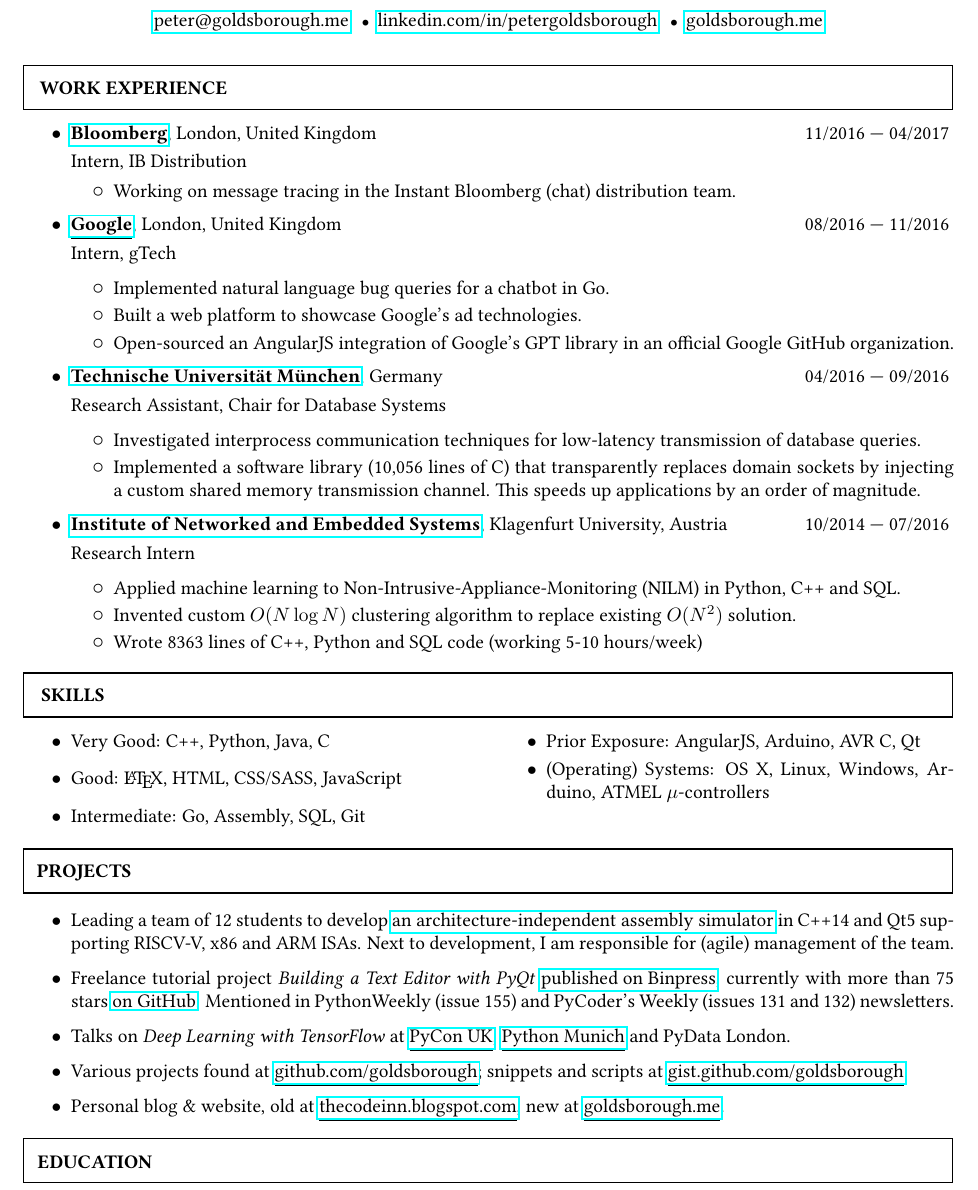
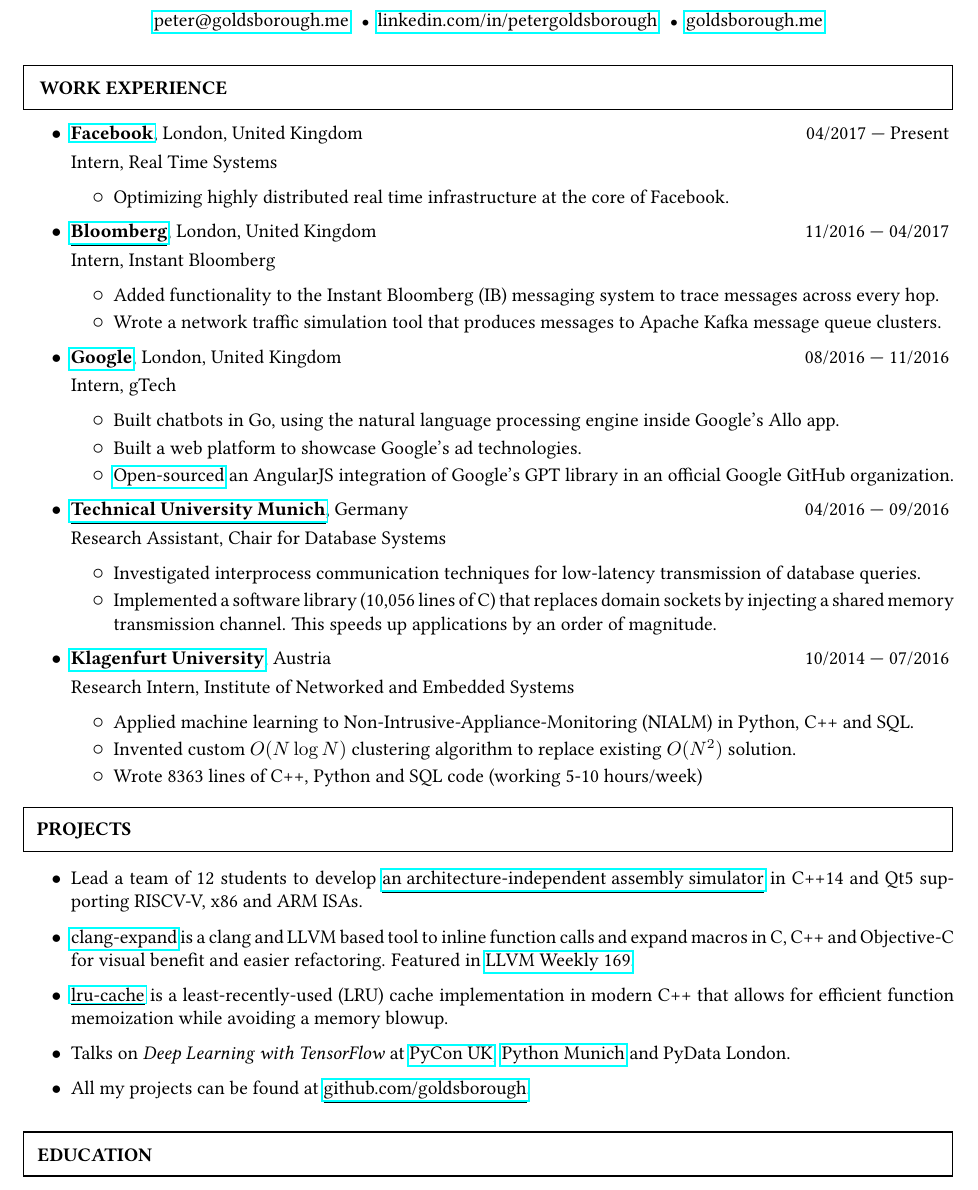
Before and after one commit to peter-can-write/cv, a LaTeX CV (cv.tex): part of the page, cut so that both start at the same text. Compiled offline with pdfLaTeX.

Commit message:
Added Facebook internship

```diff
--- a/cv.tex
+++ b/cv.tex
@@ -18,75 +18,62 @@
 \section{Work Experience}{2}{0.38}
 
 \begin{entry}
+	{\link{\textbf{Facebook}}{http://twitter.com/}, London, United Kingdom}
+	{\\Intern, Real Time Systems}
+	{04/2017 --- Present}
+	\item Optimizing highly distributed real time infrastructure at the core of Facebook.
+\end{entry}
+
+\begin{entry}
 	{\link{\textbf{Bloomberg}}{http://bloomberg.com/}, London, United Kingdom}
-	{\\Intern, IB Distribution}
+	{\\Intern, Instant Bloomberg}
 	{11/2016 --- 04/2017}
-  \vspace{-1mm}
-	\item Working on message tracing in the Instant Bloomberg (chat) distribution team.
+  \item Added functionality to the Instant Bloomberg (IB) messaging system to trace messages across every hop.
+  \item Wrote a network traffic simulation tool that produces messages to Apache Kafka message queue clusters.
 \end{entry}
 
 \begin{entry}
   {\link{\textbf{Google}}{http://duckduckgo.com/}, London, United Kingdom}
 	{\\Intern, gTech}
 	{08/2016 --- 11/2016}
-  \item Implemented natural language bug queries for a chatbot in Go.
+  \item Built chatbots in Go, using the natural language processing engine inside Google's Allo app.
   \item Built a web platform to showcase Google's ad technologies.
-  \item Open-sourced an AngularJS integration of Google’s GPT library in an official Google GitHub organization.
+  \item \link{Open-sourced}{https://github.com/googleads/angular-dfp/} an AngularJS integration of Google’s GPT library in an official Google GitHub organization.
 \end{entry}
 
 \begin{entry}
-	{\link{\textbf{Technische Universität München}}{https://www-db.in.tum.de}, Germany}
+  {\link{\textbf{Technical University Munich}}{https://www-db.in.tum.de}, Germany}
 	{\\Research Assistant, Chair for Database Systems}
 	{04/2016 --- 09/2016}
 
   \item Investigated interprocess communication techniques for low-latency transmission of database queries.
-  \item Implemented a software library (10,056 lines of C) that transparently replaces domain sockets by injecting a custom shared memory transmission channel. This speeds up applications by an order of magnitude.
+  \item Implemented a software library (10,056 lines of C) that replaces domain sockets by injecting a shared memory transmission channel. This speeds up applications by an order of magnitude.
 \end{entry}
 
 \begin{entry}
-	{\link{\textbf{Institute of Networked and Embedded Systems}}{https://nes.aau.at}, Klagenfurt University, Austria}
-	{\\Research Intern}
+  {\link{\textbf{Klagenfurt University}}{https://nes.aau.at}, Austria}
+	{\\Research Intern, Institute of Networked and Embedded Systems}
 	{10/2014 --- 07/2016}
 
-\item Applied machine learning to Non-Intrusive-Appliance-Monitoring (NILM) in Python, C++ and SQL.
+  \item Applied machine learning to Non-Intrusive-Appliance-Monitoring (NIALM) in Python, C++ and SQL.
 	\item Invented custom $O(N \log N)$ clustering algorithm to replace existing $O(N^2)$ solution.
 	\item Wrote 8363 lines of C++, Python and SQL code (working 5-10 hours/week)
 \end{entry}
 \vspace{-1mm}
 
-\section{Skills}{0.9}{0.4}
-\vspace{-2mm}
-\begin{multicols}{2}
-	\begin{itemize}
-		\item Very Good: C++, Python, Java, C
-    \vspace{-2mm}
-		\item Good: \LaTeX, HTML, CSS/SASS, JavaScript
-    \vspace{-2mm}
-		\item Intermediate: Go, Assembly, SQL, Git
-
-		\item Prior Exposure: AngularJS, Arduino, AVR C, Qt
-    \vspace{-2mm}
-		\item (Operating) Systems: OS X, Linux, Windows, Arduino, ATMEL $\mu$-controllers
-    \\
-	\end{itemize}
-\end{multicols}
-
-\vspace{-2mm}
 \section{Projects}{1.1}{0.37}
 \vspace{-4mm}
 \begin{itemize}
-  \item Leading a team of 12 students to develop \link{an architecture-independent assembly simulator}{https://github.com/TUM-LRR/era-gp-sim} in C++14 and Qt5 supporting RISCV-V, x86 and ARM ISAs. Next to development, I am responsible for (agile) management of the team.
-	\item Freelance tutorial project \emph{Building a Text Editor with
-      PyQt} \link{published on Binpress}{https://goo.gl/XLZl4z}, currently with
-    more than 75 stars \link{on GitHub}{https://goo.gl/wbRcIY}. Mentioned in PythonWeekly (issue 155) and PyCoder's Weekly (issues 131 and 132) newsletters.
+  \item Lead a team of 12 students to develop \link{an architecture-independent assembly simulator}{https://github.com/TUM-LRR/era-gp-sim} in C++14 and Qt5 supporting RISCV-V, x86 and ARM ISAs.
+  \item \link{clang-expand}{https://github.com/goldsborough/clang-expand} is a clang and LLVM based tool to inline function calls and expand macros in C, C++ and Objective-C for visual benefit and easier refactoring. Featured in \link{LLVM Weekly 169}{http://llvmweekly.org/issue/169}.
+  \item \link{lru-cache}{https://github.com/goldsborough/lru-cache} is a least-recently-used (LRU) cache implementation in modern C++ that allows for efficient function memoization while avoiding a memory blowup.
   \item Talks on \emph{Deep Learning with TensorFlow} at \link{PyCon UK}{http://2016.pyconuk.org/talks/an-introduction-to-deep-learning-with-tensorflow/}, \link{Python Munich}{https://www.meetup.com/Munchen-Python-Data/events/231889942/} and PyData London.
-  \item Various projects found at
-	\link{github.com/goldsborough}{https://www.github.com/goldsborough}; snippets and scripts at \link{gist.github.com/goldsborough}{https://gist.github.com/goldsborough}
-	\item Personal blog \& website, old at \link{thecodeinn.blogspot.com}{http://www.thecodeinn.blogspot.com}, new at \link{goldsborough.me}{http://www.goldsborough.me}.
+  \item All my projects can be found at
+	\link{github.com/goldsborough}{https://www.github.com/goldsborough}.
 \end{itemize}
 
-\vspace{-2mm}
 \section{Education}{1.3}{0.38}
+\vspace{0.1cm}
 \begin{entry}
 	{\link{\textbf{Technical University of Munich (TUM)}}{http://www.in.tum.de/en}, Germany}
 	{\\B.Sc. in Computer Science}
```
Also changed, not shown: cv.pdf. Lines whose indentation alone changed are shown as unchanged.
